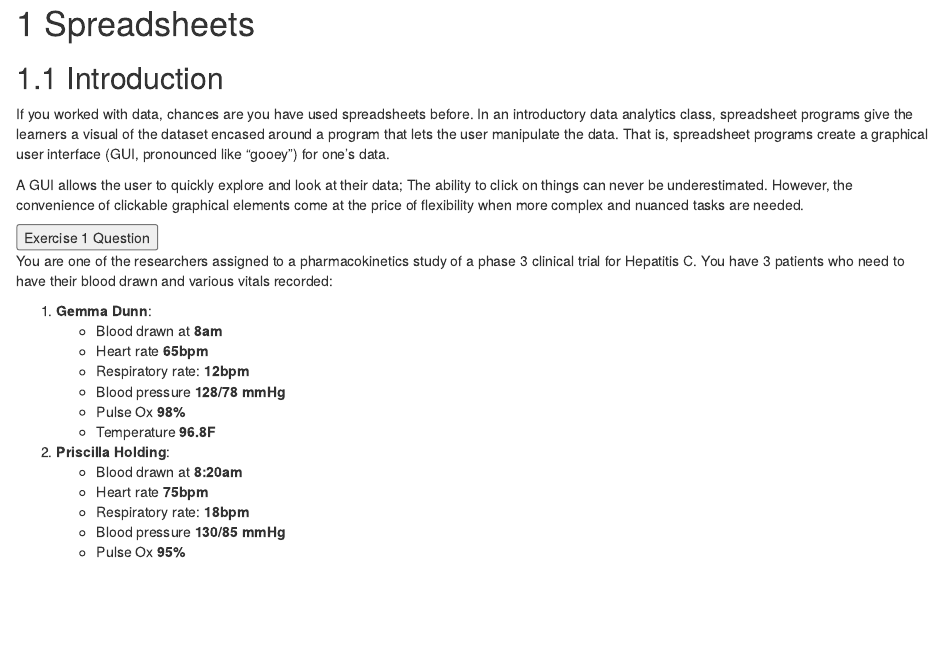
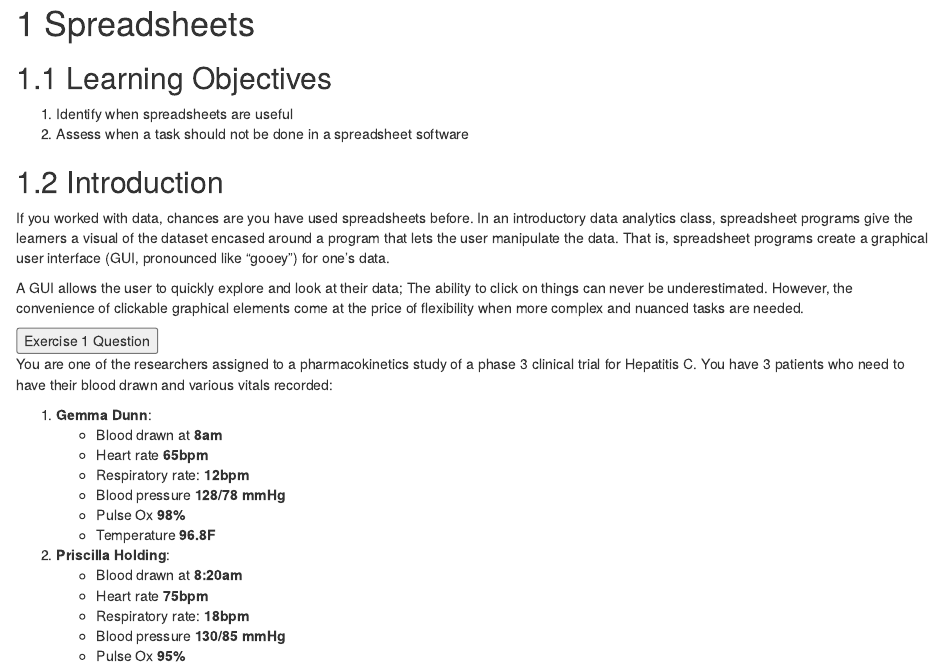
Before and after one commit to chendaniely/ds4biomed, an R Markdown document (010-020-spreadsheets.Rmd): the page in a window 1100 px wide, from its top. Rendered offline with R 4.5, knitr and Pandoc, with nearby package versions; drawn as R Markdown's standard HTML page in place of the format the file asks for; some code elsewhere in the file could not run offline.

Commit message:
add learning objectives to spreadsheet chapter

````diff
--- a/010-020-spreadsheets.Rmd
+++ b/010-020-spreadsheets.Rmd
@@ -16,6 +16,12 @@ my_reacttable <- function(data, ...) {
 ```
 
 # Spreadsheets {#spreadsheets}
+
+## Learning Objectives
+
+
+1. Identify when spreadsheets are useful
+2. Assess when a task should not be done in a spreadsheet software
 
 ## Introduction
 
````
